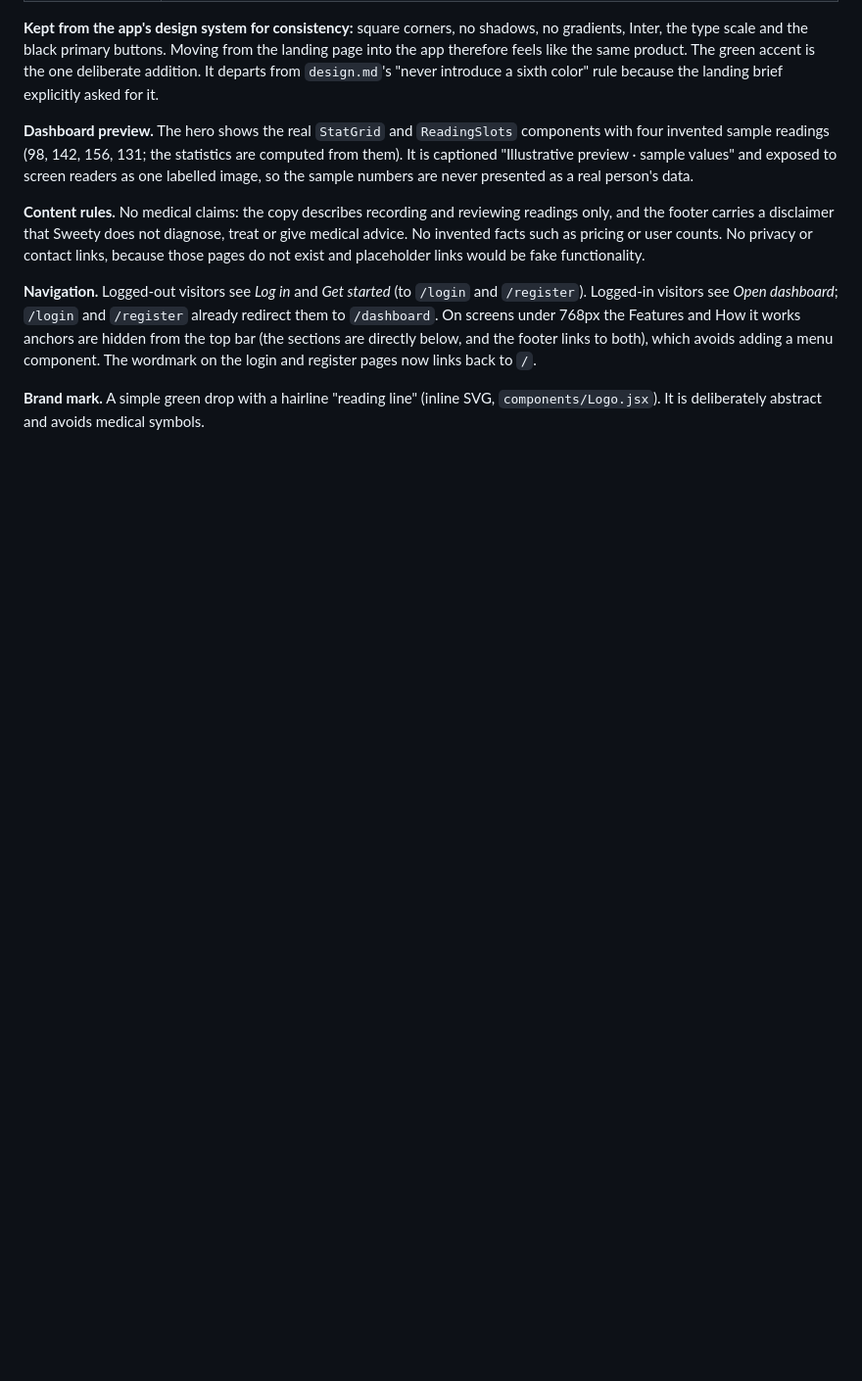
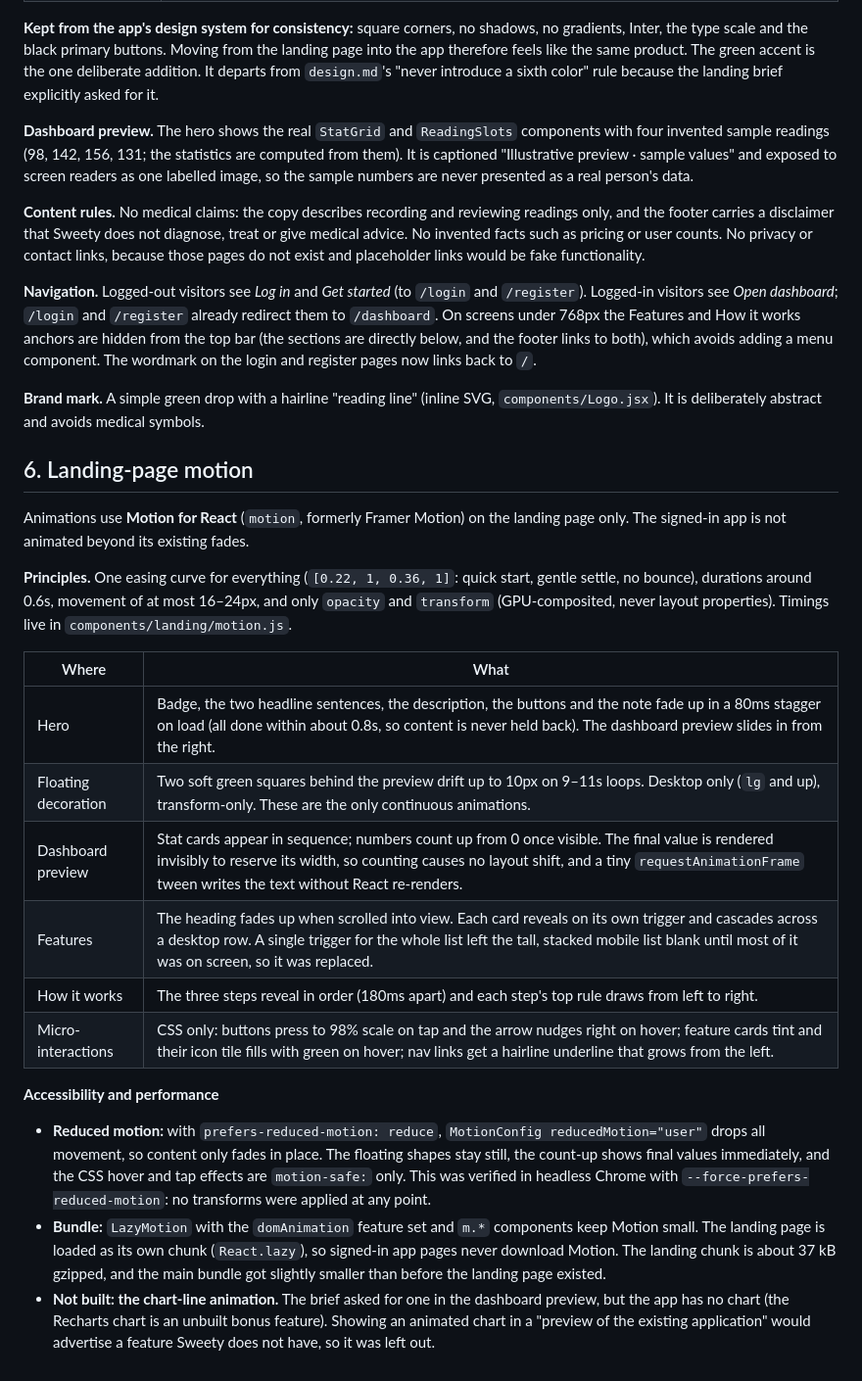
Before and after one commit to atulsinghhhh/sweety, a Markdown page: DESIGN_DECISIONS.md, the part around one of its changes. Shown at 98% size. Rendered like a GitHub page; blank space fills up the shorter version.

```diff
--- a/DESIGN_DECISIONS.md
+++ b/DESIGN_DECISIONS.md
@@ -85,3 +100,23 @@ The landing page was requested separately with its own brief: *"Modern healthcar
 **Navigation.** Logged-out visitors see *Log in* and *Get started* (to `/login` and `/register`). Logged-in visitors see *Open dashboard*; `/login` and `/register` already redirect them to `/dashboard`. On screens under 768px the Features and How it works anchors are hidden from the top bar (the sections are directly below, and the footer links to both), which avoids adding a menu component. The wordmark on the login and register pages now links back to `/`.
 
 **Brand mark.** A simple green drop with a hairline "reading line" (inline SVG, `components/Logo.jsx`). It is deliberately abstract and avoids medical symbols.
+
+## 6. Landing-page motion
+
+Animations use **Motion for React** (`motion`, formerly Framer Motion) on the landing page only. The signed-in app is not animated beyond its existing fades.
+
+**Principles.** One easing curve for everything (`[0.22, 1, 0.36, 1]`: quick start, gentle settle, no bounce), durations around 0.6s, movement of at most 16–24px, and only `opacity` and `transform` (GPU-composited, never layout properties). Timings live in `components/landing/motion.js`.
+
+| Where | What |
+|---|---|
+| Hero | Badge, the two headline sentences, the description, the buttons and the note fade up in a 80ms stagger on load (all done within about 0.8s, so content is never held back). The dashboard preview slides in from the right. |
+| Floating decoration | Two soft green squares behind the preview drift up to 10px on 9–11s loops. Desktop only (`lg` and up), transform-only. These are the only continuous animations. |
+| Dashboard preview | Stat cards appear in sequence; numbers count up from 0 once visible. The final value is rendered invisibly to reserve its width, so counting causes no layout shift, and a tiny `requestAnimationFrame` tween writes the text without React re-renders. |
+| Features | The heading fades up when scrolled into view. Each card reveals on its own trigger and cascades across a desktop row. A single trigger for the whole list left the tall, stacked mobile list blank until most of it was on screen, so it was replaced. |
+| How it works | The three steps reveal in order (180ms apart) and each step's top rule draws from left to right. |
+| Micro-interactions | CSS only: buttons press to 98% scale on tap and the arrow nudges right on hover; feature cards tint and their icon tile fills with green on hover; nav links get a hairline underline that grows from the left. |
+
+**Accessibility and performance**
+- **Reduced motion:** with `prefers-reduced-motion: reduce`, `MotionConfig reducedMotion="user"` drops all movement, so content only fades in place. The floating shapes stay still, the count-up shows final values immediately, and the CSS hover and tap effects are `motion-safe:` only. This was verified in headless Chrome with `--force-prefers-reduced-motion`: no transforms were applied at any point.
+- **Bundle:** `LazyMotion` with the `domAnimation` feature set and `m.*` components keep Motion small. The landing page is loaded as its own chunk (`React.lazy`), so signed-in app pages never download Motion. The landing chunk is about 37 kB gzipped, and the main bundle got slightly smaller than before the landing page existed.
+- **Not built: the chart-line animation.** The brief asked for one in the dashboard preview, but the app has no chart (the Recharts chart is an unbuilt bonus feature). Showing an animated chart in a "preview of the existing application" would advertise a feature Sweety does not have, so it was left out.
```
Also changed, not shown: other parts of DESIGN_DECISIONS.md (+24 -9 lines), README.md (+8 -4 lines), screenshots/07-dashboard-dark.jpg (added).
